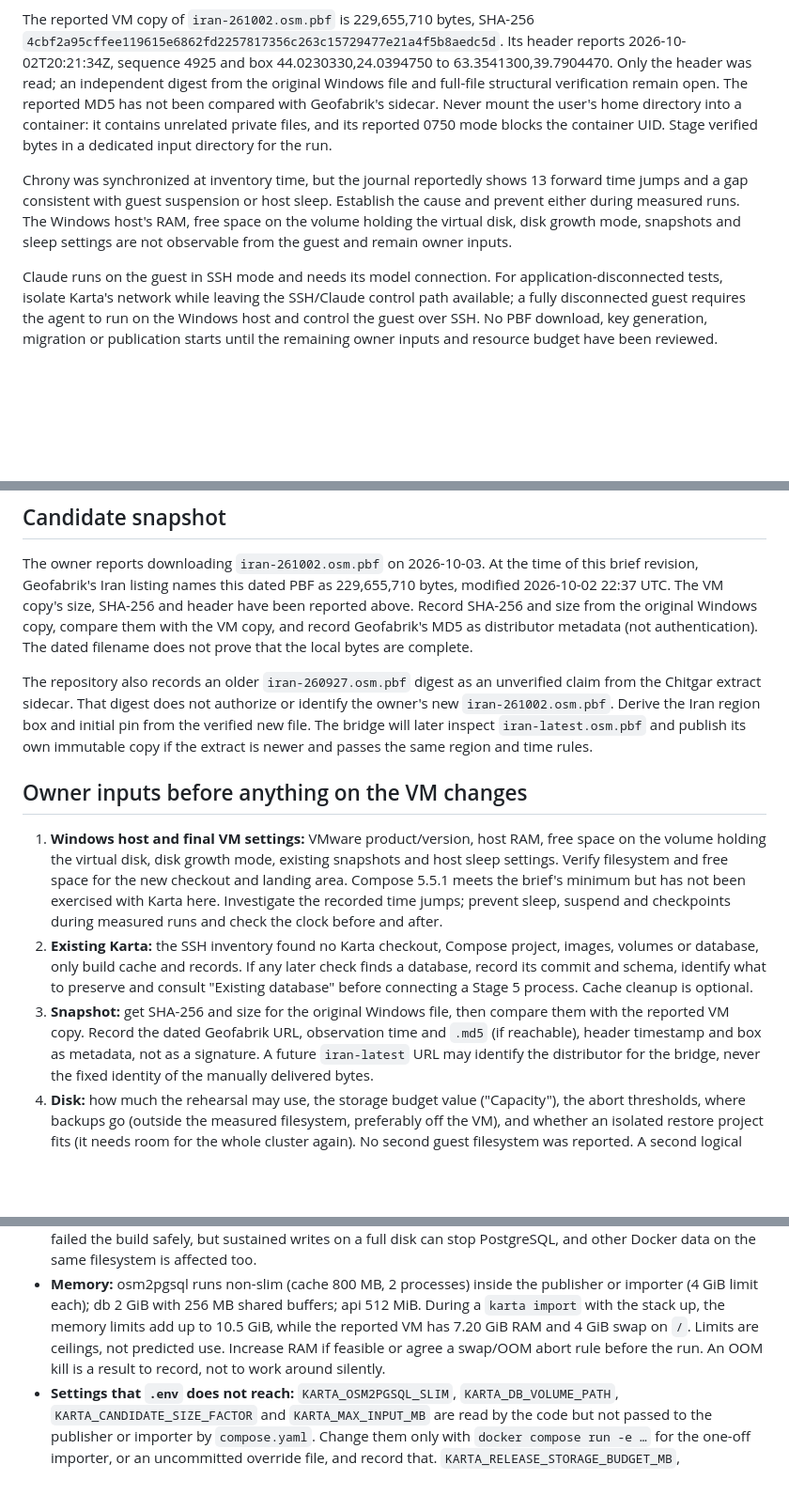
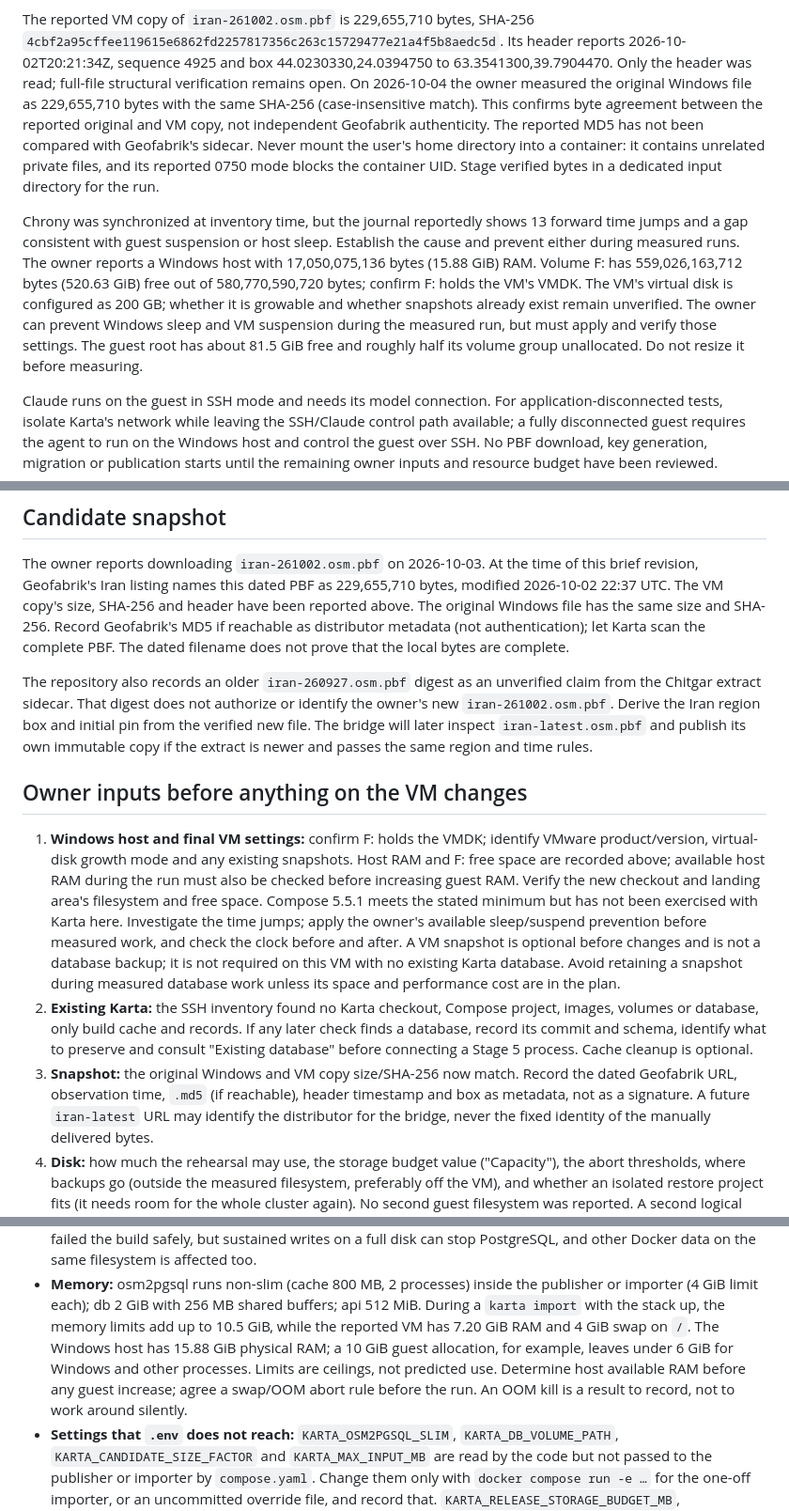
Before and after one commit to pouriya-sedaghat/karta, a Markdown page: prompts/iran-vm-tier-c-rehearsal.md, 3 parts joined by grey strips. Shown at 94% size. Rendered like a GitHub page; blank space fills up the shorter version.

Commit message:
docs: confirm Iran PBF transfer hash and Windows host capacity

```diff
--- a/prompts/iran-vm-tier-c-rehearsal.md
+++ b/prompts/iran-vm-tier-c-rehearsal.md
@@ -33,18 +33,25 @@ SHA-256
 `4cbf2a95cffee119615e6862fd2257817356c263c15729477e21a4f5b8aedc5d`.
 Its header reports 2026-10-02T20:21:34Z, sequence 4925 and box
 44.0230330,24.0394750 to 63.3541300,39.7904470. Only the header was
-read; an independent digest from the original Windows file and full-file
-structural verification remain open. The reported MD5 has not been compared
-with Geofabrik's sidecar. Never mount the user's home directory into a container: it contains
+read; full-file structural verification remains open. On 2026-10-04 the
+owner measured the original Windows file as 229,655,710 bytes with the same
+SHA-256 (case-insensitive match). This confirms byte agreement between the
+reported original and VM copy, not independent Geofabrik authenticity. The
+reported MD5 has not been compared with Geofabrik's sidecar. Never mount the user's home directory into a container: it contains
 unrelated private files, and its reported 0750 mode blocks the container
 UID. Stage verified bytes in a dedicated input directory for the run.
 
 Chrony was synchronized at inventory time, but the journal reportedly
 shows 13 forward time jumps and a gap consistent with guest suspension or
 host sleep. Establish the cause and prevent either during measured runs.
-The Windows host's RAM, free space on the volume holding the virtual disk,
-disk growth mode, snapshots and sleep settings are not observable from the
-guest and remain owner inputs.
+The owner reports a Windows host with 17,050,075,136 bytes (15.88 GiB) RAM.
+Volume F: has 559,026,163,712 bytes (520.63 GiB) free out of
+580,770,590,720 bytes; confirm F: holds the VM's VMDK. The VM's virtual
+disk is configured as 200 GB; whether it is growable and whether snapshots
+already exist remain unverified. The owner can prevent Windows sleep and VM
+suspension during the measured run, but must apply and verify those settings.
+The guest root has about 81.5 GiB free and roughly half its volume group
+unallocated. Do not resize it before measuring.
 
 Claude runs on the guest in SSH mode and needs its model connection. For
 application-disconnected tests, isolate Karta's network while leaving the
@@ -72,8 +79,9 @@ separately accepted releases exist. Neither path is production acceptance.
 The owner reports downloading `iran-261002.osm.pbf` on 2026-10-03. At the
 time of this brief revision, Geofabrik's Iran listing names this dated PBF
 as 229,655,710 bytes, modified 2026-10-02 22:37 UTC. The VM copy's
-size, SHA-256 and header have been reported above. Record SHA-256 and size from the original Windows copy, compare them with the VM
-copy, and record Geofabrik's MD5 as distributor metadata (not authentication).
+size, SHA-256 and header have been reported above. The original Windows
+file has the same size and SHA-256. Record Geofabrik's MD5 if reachable as
+distributor metadata (not authentication); let Karta scan the complete PBF.
 The dated filename does not prove that the local bytes are complete.
 
 The repository also records an older `iran-260927.osm.pbf` digest as an
@@ -85,22 +93,26 @@ copy if the extract is newer and passes the same region and time rules.
 
 ## Owner inputs before anything on the VM changes
 
-1. **Windows host and final VM settings:** VMware product/version, host RAM,
-   free space on the volume holding the virtual disk, disk growth mode,
-   existing snapshots and host sleep settings. Verify filesystem and free
-   space for the new checkout and landing area. Compose 5.5.1 meets the
-   brief's minimum but has not been exercised with Karta here. Investigate
-   the recorded time jumps; prevent sleep, suspend and checkpoints during
-   measured runs and check the clock before and after.
+1. **Windows host and final VM settings:** confirm F: holds the VMDK;
+   identify VMware product/version, virtual-disk growth mode and any
+   existing snapshots. Host RAM and F: free space are recorded above;
+   available host RAM during the run must also be checked before increasing
+   guest RAM. Verify the new checkout and landing area's filesystem and
+   free space. Compose 5.5.1 meets the stated minimum but has not been
+   exercised with Karta here. Investigate the time jumps; apply the owner's
+   available sleep/suspend prevention before measured work, and check the
+   clock before and after. A VM snapshot is optional before changes and
+   is not a database backup; it is not required on this VM with no existing
+   Karta database. Avoid retaining a snapshot during measured database
+   work unless its space and performance cost are in the plan.
 2. **Existing Karta:** the SSH inventory found no Karta checkout, Compose
    project, images, volumes or database, only build cache and records. If
    any later check finds a database, record its commit and schema, identify
    what to preserve and consult "Existing database" before connecting a
    Stage 5 process. Cache cleanup is optional.
-3. **Snapshot:** get SHA-256 and size for the original Windows file, then
-   compare them with the reported VM copy. Record the dated Geofabrik URL,
-   observation time and `.md5` (if reachable), header timestamp and box
-   as metadata, not as a signature.
+3. **Snapshot:** the original Windows and VM copy size/SHA-256 now match.
+   Record the dated Geofabrik URL, observation time, `.md5` (if reachable),
+   header timestamp and box as metadata, not as a signature.
    A future `iran-latest` URL may identify the distributor for the bridge,
    never the fixed identity of the manually delivered bytes.
 4. **Disk:** how much the rehearsal may use, the storage budget value
@@ -202,9 +214,12 @@ If a Karta database exists on the VM:
   publisher or importer (4 GiB limit each); db 2 GiB with 256 MB shared
   buffers; api 512 MiB. During a `karta import` with the stack up, the
   memory limits add up to 10.5 GiB, while the reported VM has 7.20 GiB RAM
-  and 4 GiB swap on `/`. Limits are ceilings, not predicted use. Increase
-  RAM if feasible or agree a swap/OOM abort rule before the run. An OOM
-  kill is a result to record, not to work around silently.
+  and 4 GiB swap on `/`. The Windows host has 15.88 GiB physical RAM;
+  a 10 GiB guest allocation, for example, leaves under 6 GiB for Windows
+  and other processes. Limits are ceilings, not predicted use. Determine
+  host available RAM before any guest increase; agree a swap/OOM abort
+  rule before the run. An OOM kill is a result to record, not to work
+  around silently.
 * **Settings that `.env` does not reach:** `KARTA_OSM2PGSQL_SLIM`,
   `KARTA_DB_VOLUME_PATH`, `KARTA_CANDIDATE_SIZE_FACTOR` and
   `KARTA_MAX_INPUT_MB` are read by the code but not passed to the publisher
```
Also changed, not shown: other parts of prompts/iran-vm-tier-c-rehearsal.md (+6 -5 lines).
